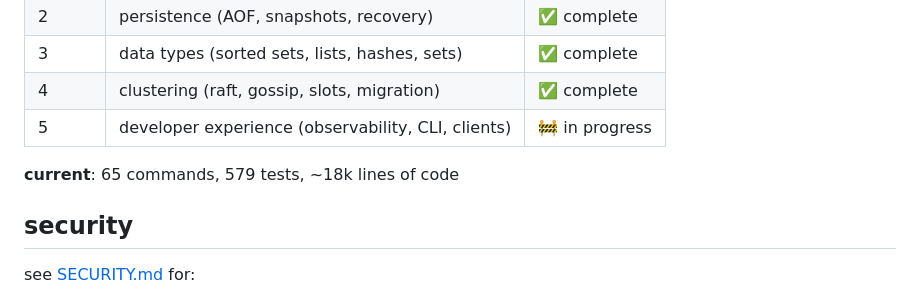
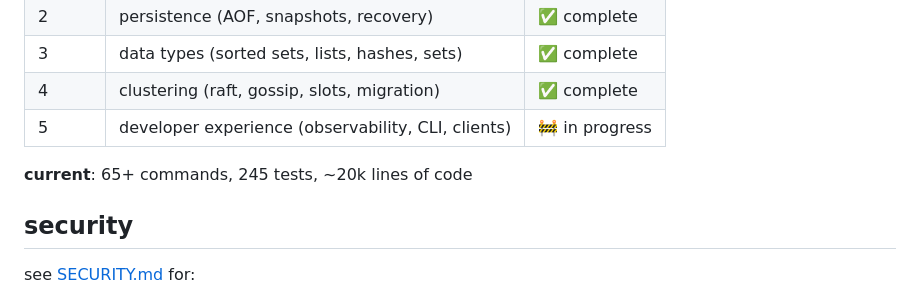
Before and after one commit to kacy/ember, a Markdown page: README.md, the part around the change. Rendered like a GitHub page.

Commit message:
docs: update test count in README
- 245 tests (was showing 579 which was stale)
- ~20k lines of code

```diff
--- a/README.md
+++ b/README.md
@@ -207,7 +207,7 @@ contributions welcome — see [CONTRIBUTING.md](CONTRIBUTING.md).
 | 4 | clustering (raft, gossip, slots, migration) | ✅ complete |
 | 5 | developer experience (observability, CLI, clients) | 🚧 in progress |
 
-**current**: 65 commands, 579 tests, ~18k lines of code
+**current**: 65+ commands, 245 tests, ~20k lines of code
 
 ## security
 
```
